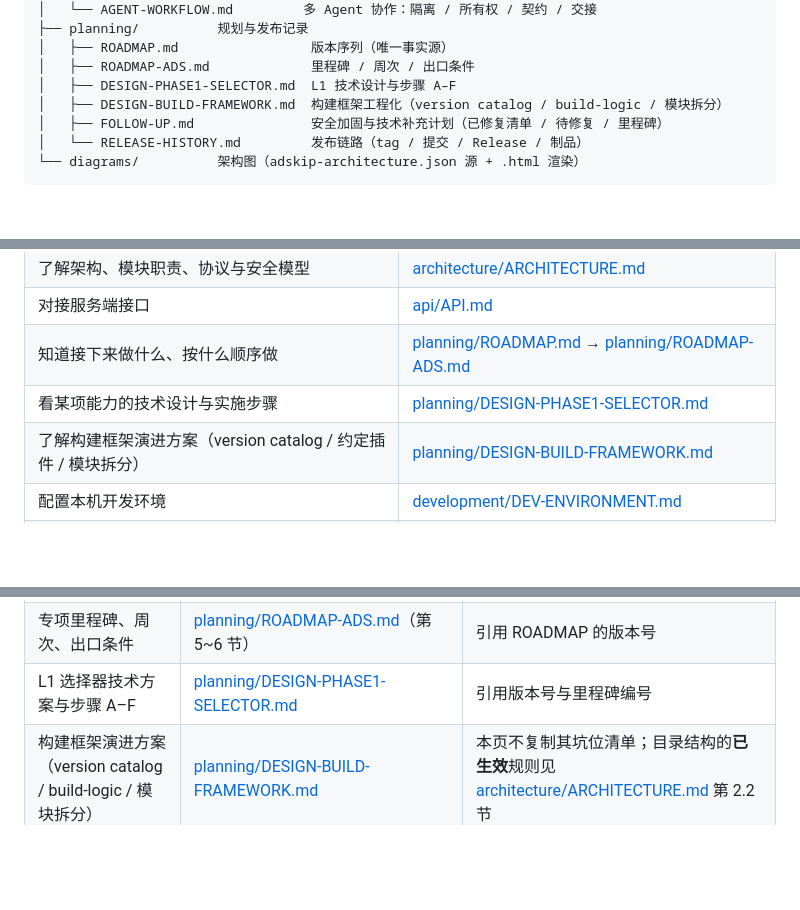
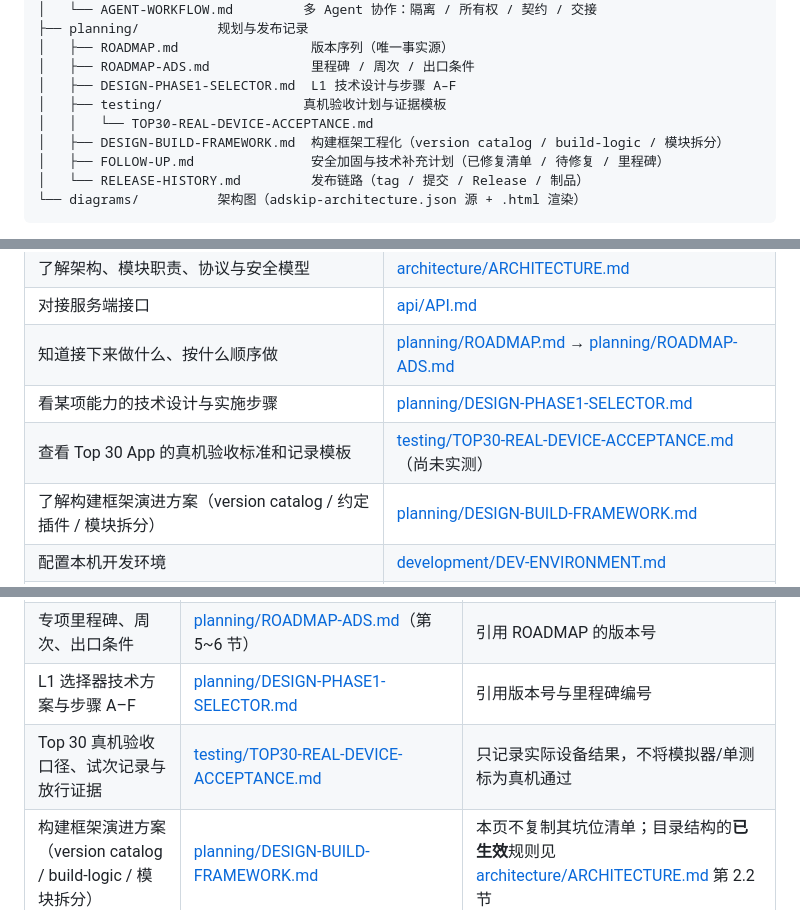
Before and after one commit to LiYihai1121/ui-app, a Markdown page: docs/README.md, 3 parts joined by grey strips. Drawn GitHub-style; blank space fills up the shorter version.

Commit message:
docs(testing): register Top 30 device acceptance plan

```diff
--- a/docs/README.md
+++ b/docs/README.md
@@ -18,6 +18,8 @@ docs/
 │   ├── ROADMAP.md                 版本序列（唯一事实源）
 │   ├── ROADMAP-ADS.md             里程碑 / 周次 / 出口条件
 │   ├── DESIGN-PHASE1-SELECTOR.md  L1 技术设计与步骤 A–F
+│   ├── testing/                  真机验收计划与证据模板
+│   │   └── TOP30-REAL-DEVICE-ACCEPTANCE.md
 │   ├── DESIGN-BUILD-FRAMEWORK.md  构建框架工程化（version catalog / build-logic / 模块拆分）
 │   ├── FOLLOW-UP.md               安全加固与技术补充计划（已修复清单 / 待修复 / 里程碑）
 │   └── RELEASE-HISTORY.md         发布链路（tag / 提交 / Release / 制品）
@@ -35,6 +37,7 @@ docs/
 | 对接服务端接口 | [api/API.md](api/API.md) |
 | 知道接下来做什么、按什么顺序做 | [planning/ROADMAP.md](planning/ROADMAP.md) → [planning/ROADMAP-ADS.md](planning/ROADMAP-ADS.md) |
 | 看某项能力的技术设计与实施步骤 | [planning/DESIGN-PHASE1-SELECTOR.md](planning/DESIGN-PHASE1-SELECTOR.md) |
+| 查看 Top 30 App 的真机验收标准和记录模板 | [testing/TOP30-REAL-DEVICE-ACCEPTANCE.md](testing/TOP30-REAL-DEVICE-ACCEPTANCE.md)（尚未实测） |
 | 了解构建框架演进方案（version catalog / 约定插件 / 模块拆分） | [planning/DESIGN-BUILD-FRAMEWORK.md](planning/DESIGN-BUILD-FRAMEWORK.md) |
 | 配置本机开发环境 | [development/DEV-ENVIRONMENT.md](development/DEV-ENVIRONMENT.md) |
 | 查某版本发布到哪个提交、哪个 tag | [planning/RELEASE-HISTORY.md](planning/RELEASE-HISTORY.md) |
@@ -51,6 +54,7 @@ docs/
 | 版本序列与能力意图（`3.0.3` → `3.1.0` → …） | [planning/ROADMAP.md](planning/ROADMAP.md) | 只引用版本号，不另立序列 |
 | 专项里程碑、周次、出口条件 | [planning/ROADMAP-ADS.md](planning/ROADMAP-ADS.md)（第 5~6 节） | 引用 ROADMAP 的版本号 |
 | L1 选择器技术方案与步骤 A–F | [planning/DESIGN-PHASE1-SELECTOR.md](planning/DESIGN-PHASE1-SELECTOR.md) | 引用版本号与里程碑编号 |
+| Top 30 真机验收口径、试次记录与放行证据 | [testing/TOP30-REAL-DEVICE-ACCEPTANCE.md](testing/TOP30-REAL-DEVICE-ACCEPTANCE.md) | 只记录实际设备结果，不将模拟器/单测标为真机通过 |
 | 构建框架演进方案（version catalog / build-logic / 模块拆分） | [planning/DESIGN-BUILD-FRAMEWORK.md](planning/DESIGN-BUILD-FRAMEWORK.md) | 本页不复制其坑位清单；目录结构的**已生效**规则见 [architecture/ARCHITECTURE.md](architecture/ARCHITECTURE.md) 第 2.2 节 |
 | 已发布版本链路（tag / 提交 / Release / 制品） | [planning/RELEASE-HISTORY.md](planning/RELEASE-HISTORY.md) | CHANGELOG 只记用户可见变更，不复述链路 |
 | 协议与接口 | [api/API.md](api/API.md) + [architecture/ARCHITECTURE.md](architecture/ARCHITECTURE.md)（第 7 节） | DESIGN 只描述增量字段 |
```
